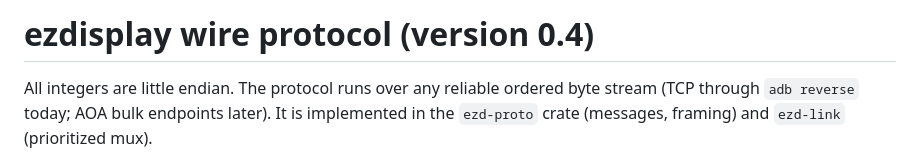
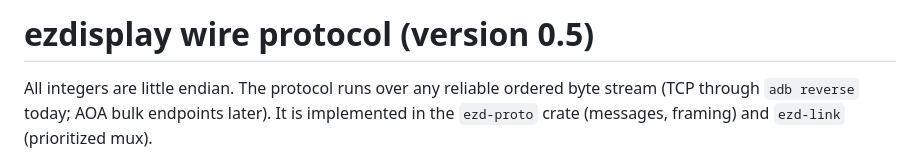
Before and after one commit to LibreStatic/ezdisplay, a Markdown page: docs/protocol.md, the part around one of its changes. Rendered like a GitHub page.

```diff
--- a/docs/protocol.md
+++ b/docs/protocol.md
@@ -1,4 +1,4 @@
-# ezdisplay wire protocol (version 0.4)
+# ezdisplay wire protocol (version 0.5)
 
 All integers are little endian. The protocol runs over any reliable ordered byte stream (TCP
 through `adb reverse` today; AOA bulk endpoints later). It is implemented in the `ezd-proto`
```
Also changed, not shown: other parts of docs/protocol.md (+85 -24 lines).
